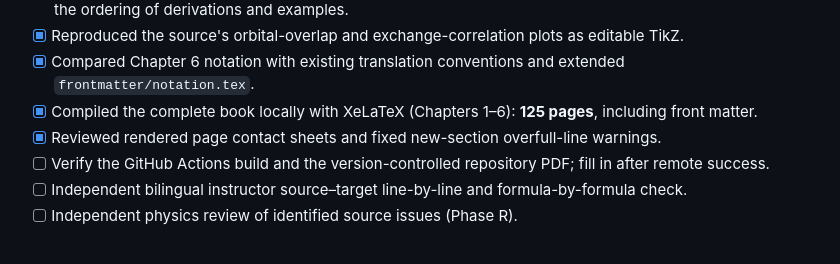
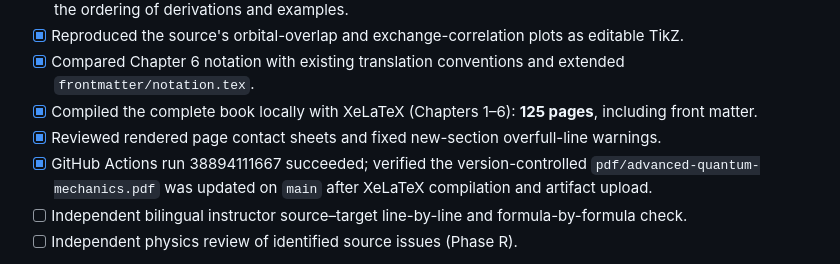
Before and after one commit to KangqiaoLiu/advanced-quantum-mechanics-lecture-note, a Markdown page: editorial/CHAPTER06_TRANSLATION_LOG.md, the part around the change. Rendered like a GitHub page.

Commit message:
Record verified Chapter 6 cloud build and updated cumulative PDF

```diff
--- a/editorial/CHAPTER06_TRANSLATION_LOG.md
+++ b/editorial/CHAPTER06_TRANSLATION_LOG.md
@@ -43,7 +43,7 @@
 - [x] Compared Chapter 6 notation with existing translation conventions and extended `frontmatter/notation.tex`.
 - [x] Compiled the complete book locally with XeLaTeX (Chapters 1–6): **125 pages**, including front matter.
 - [x] Reviewed rendered page contact sheets and fixed new-section overfull-line warnings.
-- [ ] Verify the GitHub Actions build and the version-controlled repository PDF; fill in after remote success.
+- [x] GitHub Actions run 38894111667 succeeded; verified the version-controlled `pdf/advanced-quantum-mechanics.pdf` was updated on `main` after XeLaTeX compilation and artifact upload.
 - [ ] Independent bilingual instructor source–target line-by-line and formula-by-formula check.
 - [ ] Independent physics review of identified source issues (Phase R).
 
```
